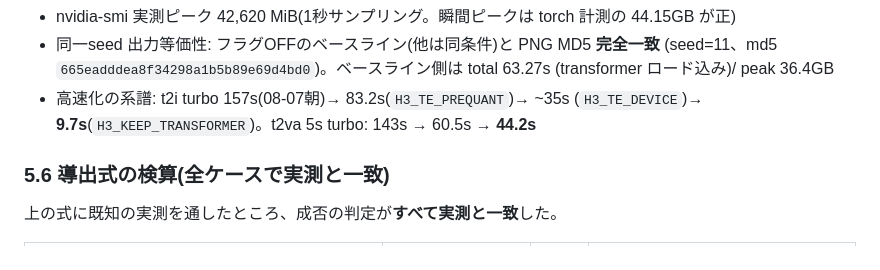
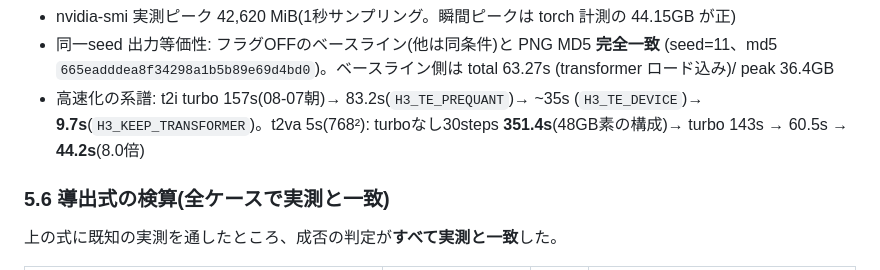
Before and after one commit to animede/Diffusers_minimax-h3, a Markdown page: docs/RESIDENCY.md, the part around the change. GitHub-like rendering.

```diff
--- a/docs/RESIDENCY.md
+++ b/docs/RESIDENCY.md
@@ -234,8 +234,8 @@ H3_TE_DEVICE=cuda:1 H3_VIDEO_VAE_FP16=1 H3_KEEP_TRANSFORMER=1`)**:
   (seed=11、md5 `665eadddea8f34298a1b5b89e69d4bd0`)。ベースライン側は total 63.27s
   (transformer ロード込み)/ peak 36.4GB
 - 高速化の系譜: t2i turbo 157s(08-07朝)→ 83.2s(`H3_TE_PREQUANT`)→ ~35s
-  (`H3_TE_DEVICE`)→ **9.7s**(`H3_KEEP_TRANSFORMER`)。t2va 5s turbo:
-  143s → 60.5s → **44.2s**
+  (`H3_TE_DEVICE`)→ **9.7s**(`H3_KEEP_TRANSFORMER`)。t2va 5s(768²):
+  turboなし30steps **351.4s**(48GB素の構成)→ turbo 143s → 60.5s → **44.2s**(8.0倍)
 
 ### 5.6 導出式の検算(全ケースで実測と一致)
 
```
Also changed, not shown: README.md (+14 -7 lines).
